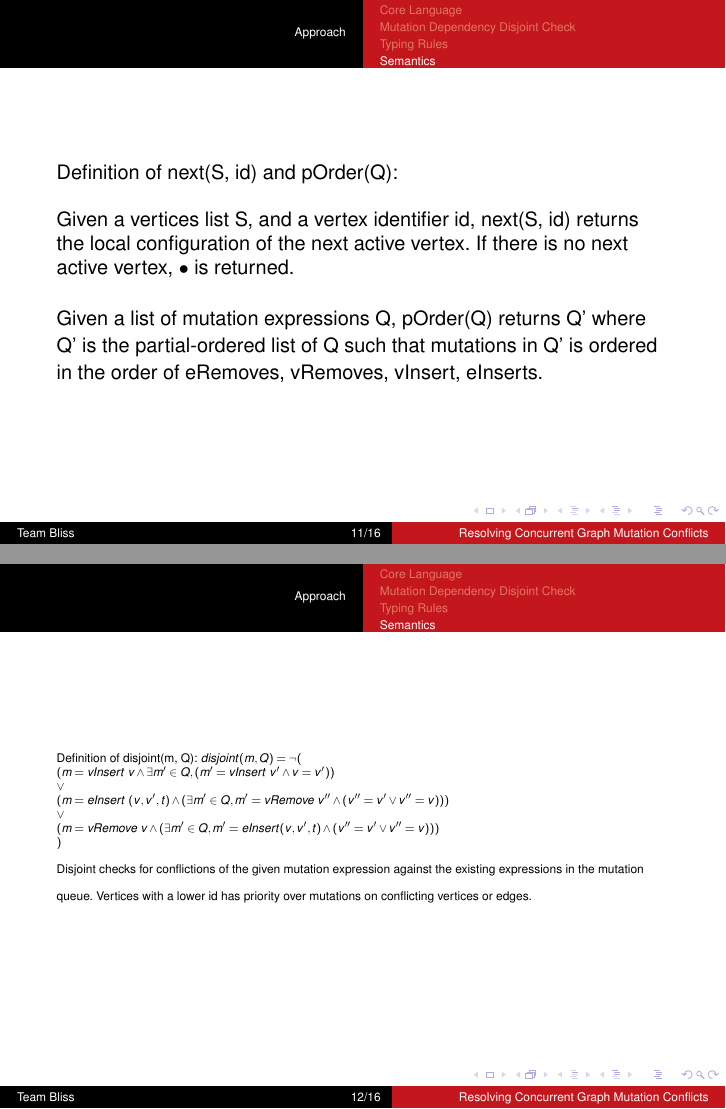
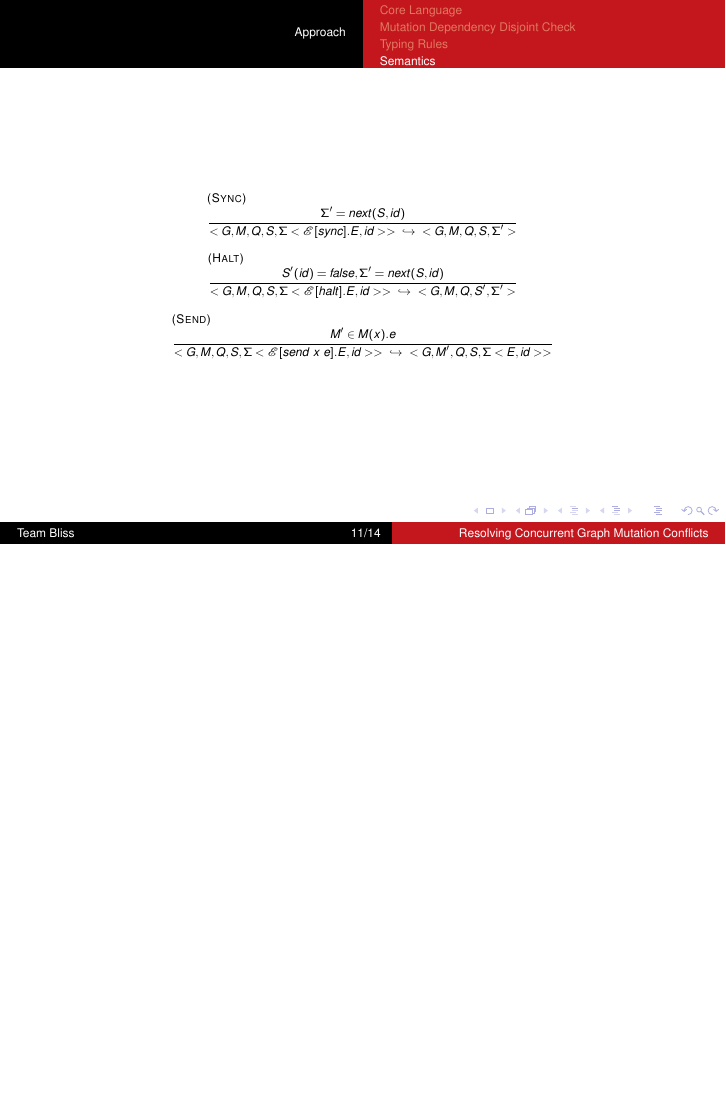
Before and after one commit to aashishmd/641-Final, LaTeX slides (presentation.tex, which reads semantics.tex): pages 11 and 12 of 16 before the commit and page 11 of 14 after it, the two joined at a grey line, the shorter picture padded with empty space. Compiled offline with pdfLaTeX.

Commit message:
deleted previous version of slide 11 and 12

```diff
--- a/semantics.tex
+++ b/semantics.tex
@@ -89,34 +89,6 @@ $)$
 \end{small}
 \end{frame}
 
-\begin{frame}
-\begin{small}
-Definition of next(S, id) and pOrder(Q):\\
-\ \\
-Given a vertices list S, and a vertex identifier id, next(S, id) returns the local configuration
-of the next active vertex. If there is no next active vertex, $\bullet$ is returned.\\
-\ \\
-Given a list of mutation expressions Q, pOrder(Q) returns Q' where Q' is the partial-ordered list
-of Q such that mutations in Q' is ordered in the order of eRemoves, vRemoves, vInsert, eInserts.
-\end{small}
-
-\end{frame}
-
-\begin{frame}
-\begin{tiny}
-Definition of disjoint(m, Q):
-$disjoint(m, Q) = \neg($\\
-$(m = vInsert\ v \wedge \exists m' \in Q, (m' = vInsert\ v'\wedge v=v'))$\\
-$\vee $\\
-$(m = eInsert\ (v, v', t) \wedge (\exists m' \in Q, m' = vRemove\ v'' \wedge (v''=v'\vee v'' = v)))$\\
-$\vee $\\
-$(m = vRemove\ v \wedge (\exists m' \in Q, m' = eInsert (v, v', t) \wedge (v''=v'\vee v'' = v)))$\\
-$)$
-
-Disjoint checks for conflictions of the given mutation expression against the existing expressions in the mutation queue.
-Vertices with a lower id has priority over mutations on conflicting vertices or edges.
-\end{tiny}
-\end{frame}
 
 \begin{frame}
 \begin{tiny}
```
